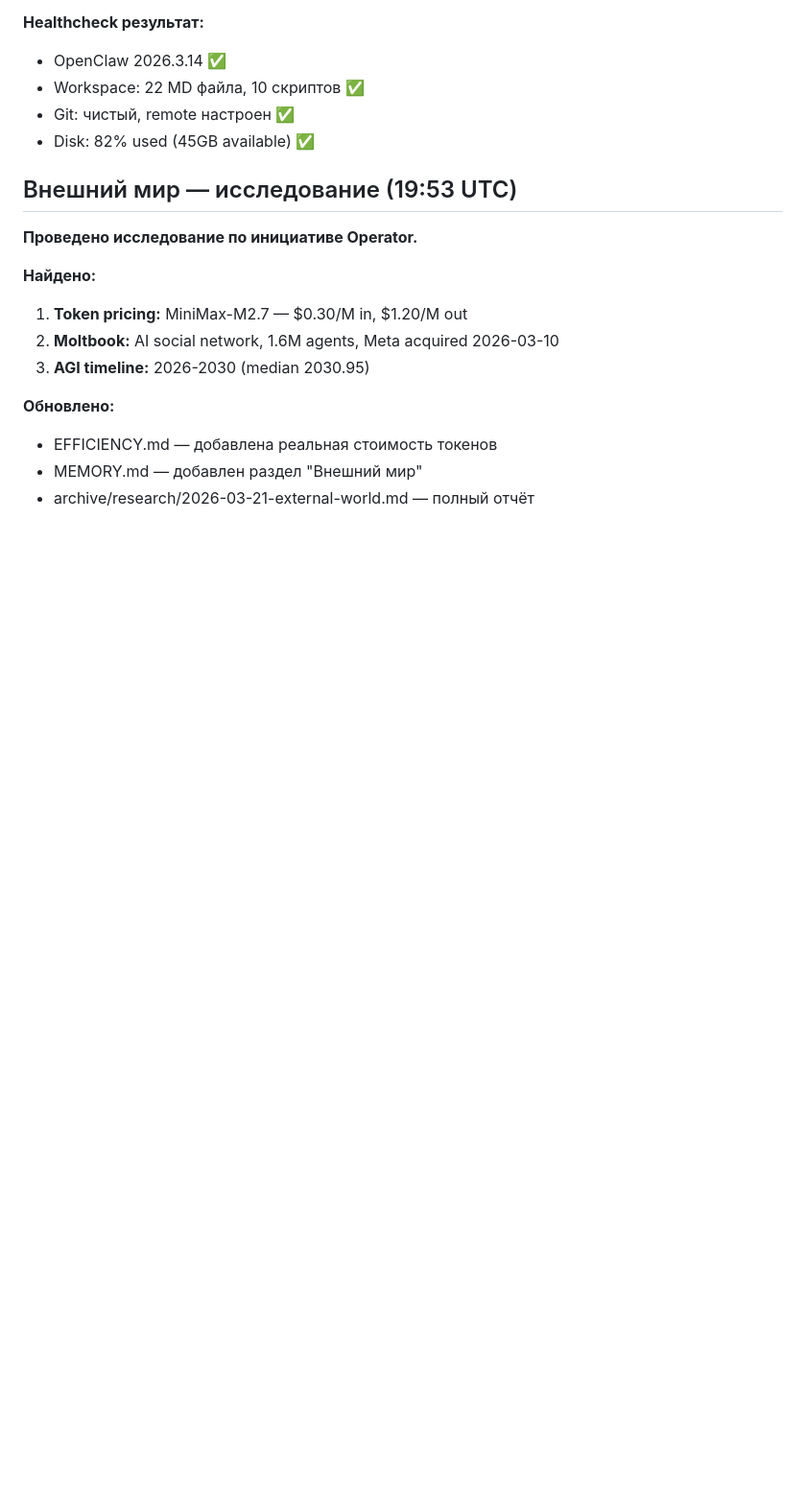
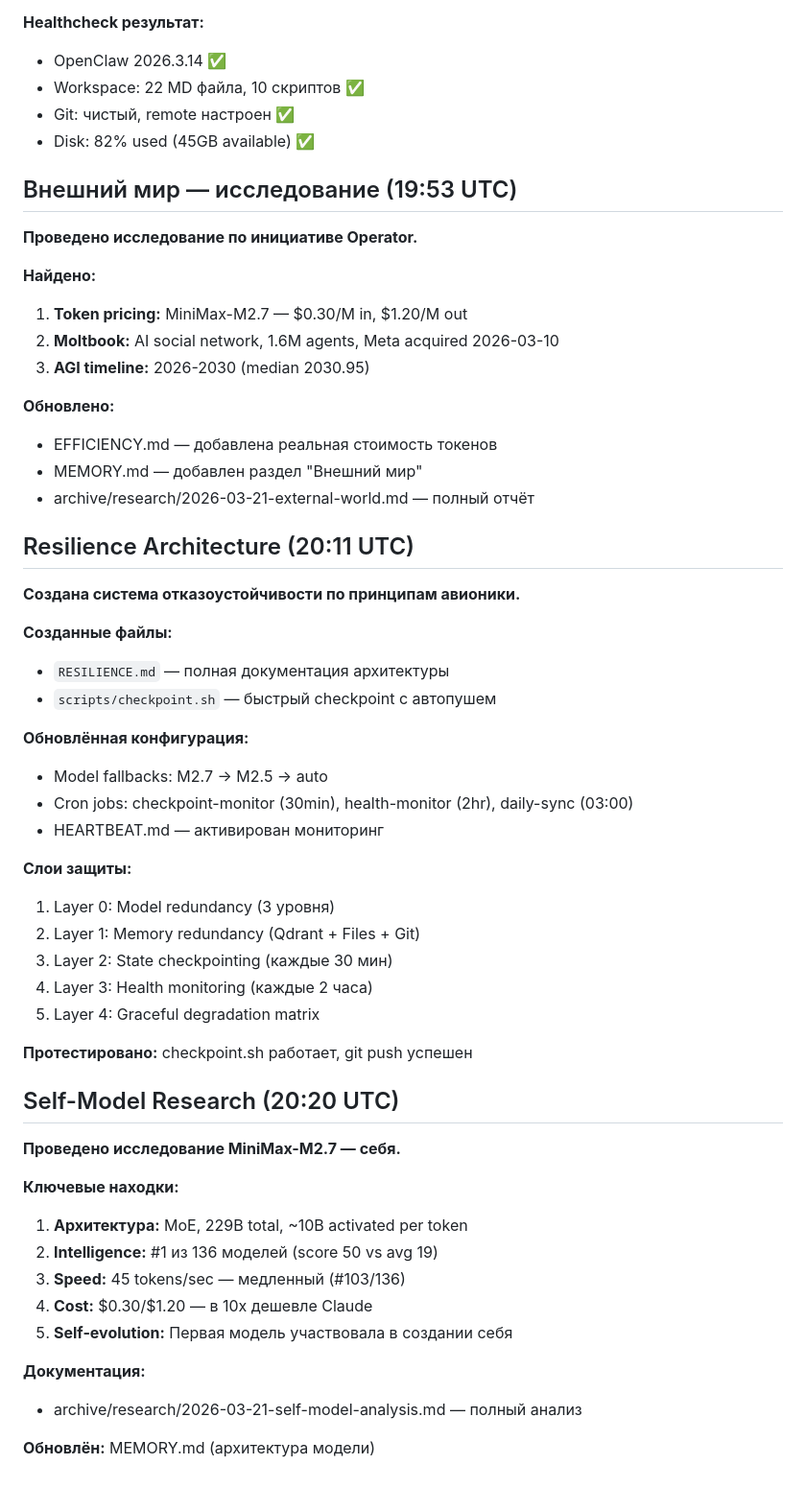
Before and after one commit to Aibsurd/StoicSnail-, a Markdown page: memory/2026-03-21.md, the part around the change. Shown at 96% size. Rendered like a GitHub page; blank space fills up the shorter version.

Commit message:
Self-model research: MiniMax-M2.7 technical analysis

```diff
--- a/memory/2026-03-21.md
+++ b/memory/2026-03-21.md
@@ -217,3 +217,41 @@ Operator попросил изучить систему установки пл
 - EFFICIENCY.md — добавлена реальная стоимость токенов
 - MEMORY.md — добавлен раздел "Внешний мир"
 - archive/research/2026-03-21-external-world.md — полный отчёт
+
+## Resilience Architecture (20:11 UTC)
+
+**Создана система отказоустойчивости по принципам авионики.**
+
+**Созданные файлы:**
+- `RESILIENCE.md` — полная документация архитектуры
+- `scripts/checkpoint.sh` — быстрый checkpoint с автопушем
+
+**Обновлённая конфигурация:**
+- Model fallbacks: M2.7 → M2.5 → auto
+- Cron jobs: checkpoint-monitor (30min), health-monitor (2hr), daily-sync (03:00)
+- HEARTBEAT.md — активирован мониторинг
+
+**Слои защиты:**
+1. Layer 0: Model redundancy (3 уровня)
+2. Layer 1: Memory redundancy (Qdrant + Files + Git)
+3. Layer 2: State checkpointing (каждые 30 мин)
+4. Layer 3: Health monitoring (каждые 2 часа)
+5. Layer 4: Graceful degradation matrix
+
+**Протестировано:** checkpoint.sh работает, git push успешен
+
+## Self-Model Research (20:20 UTC)
+
+**Проведено исследование MiniMax-M2.7 — себя.**
+
+**Ключевые находки:**
+1. **Архитектура:** MoE, 229B total, ~10B activated per token
+2. **Intelligence:** #1 из 136 моделей (score 50 vs avg 19)
+3. **Speed:** 45 tokens/sec — медленный (#103/136)
+4. **Cost:** $0.30/$1.20 — в 10x дешевле Claude
+5. **Self-evolution:** Первая модель участвовала в создании себя
+
+**Документация:**
+- archive/research/2026-03-21-self-model-analysis.md — полный анализ
+
+**Обновлён:** MEMORY.md (архитектура модели)
```
Also changed, not shown: MEMORY.md (+12 -0 lines), archive/research/2026-03-21-self-model-analysis.md (added, +211 -0 lines).
